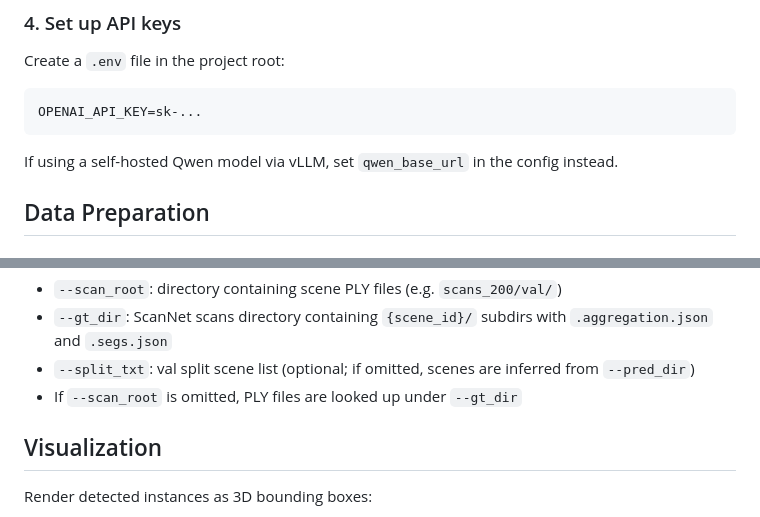
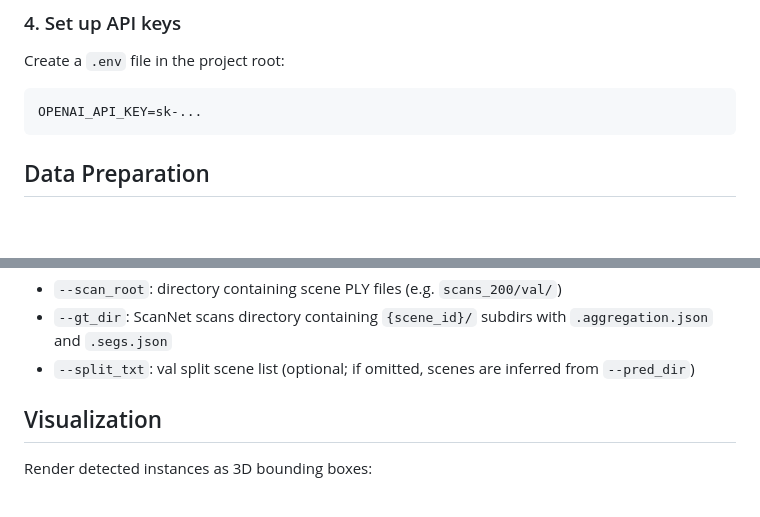
Before and after one commit to Ubin108/Group3D, a Markdown page: README.md, 2 parts joined by grey strips. GitHub-like rendering; blank space fills up the shorter version.

````diff
--- a/README.md
+++ b/README.md
@@ -66,7 +66,6 @@ Create a `.env` file in the project root:
 OPENAI_API_KEY=sk-...
 ```
 
-If using a self-hosted Qwen model via vLLM, set `qwen_base_url` in the config instead.
 
 ## Data Preparation
 
@@ -178,7 +177,6 @@ python eval/evaluation.py --benchmark scannet200 \
 - `--scan_root`: directory containing scene PLY files (e.g. `scans_200/val/`)
 - `--gt_dir`: ScanNet scans directory containing `{scene_id}/` subdirs with `.aggregation.json` and `.segs.json`
 - `--split_txt`: val split scene list (optional; if omitted, scenes are inferred from `--pred_dir`)
-- If `--scan_root` is omitted, PLY files are looked up under `--gt_dir`
 
 ## Visualization
 
````
Also changed, not shown: other parts of README.md (+1 -1 lines).
